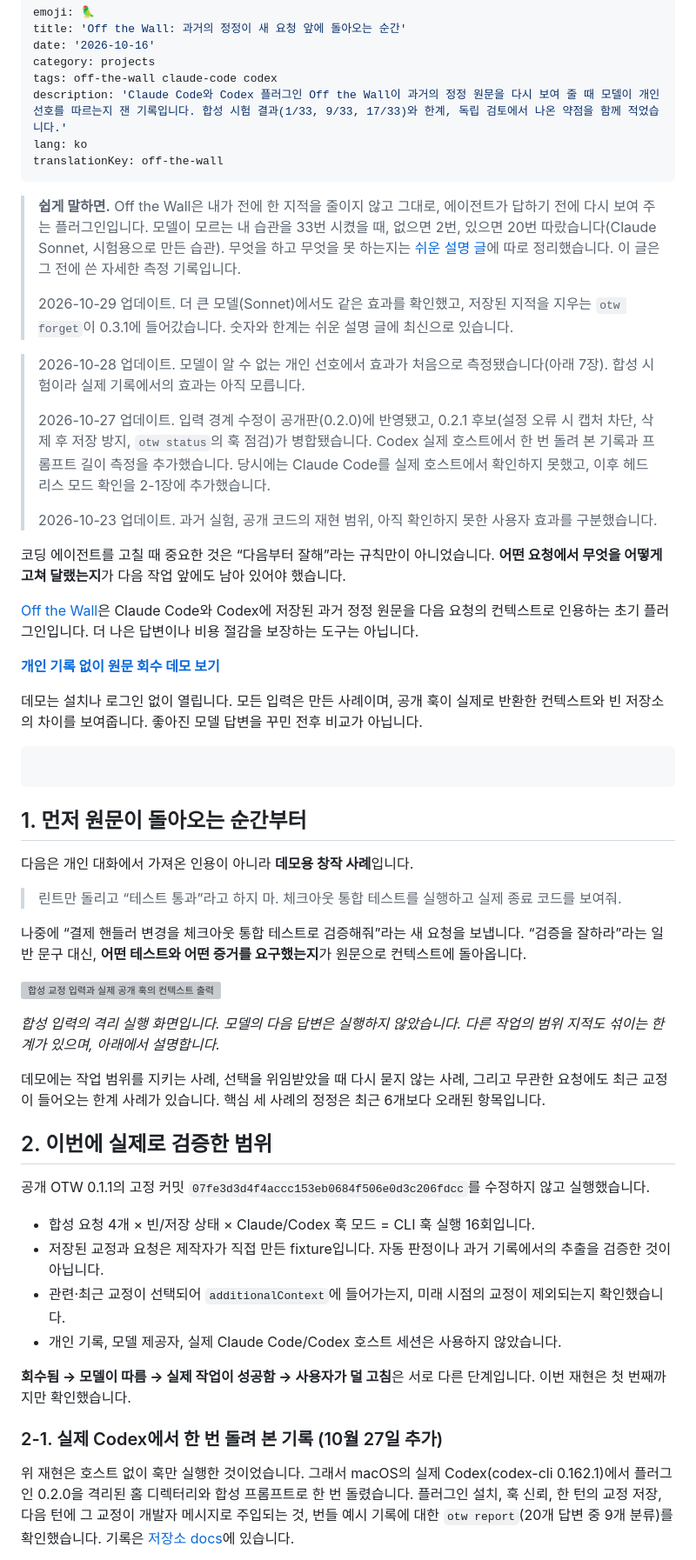
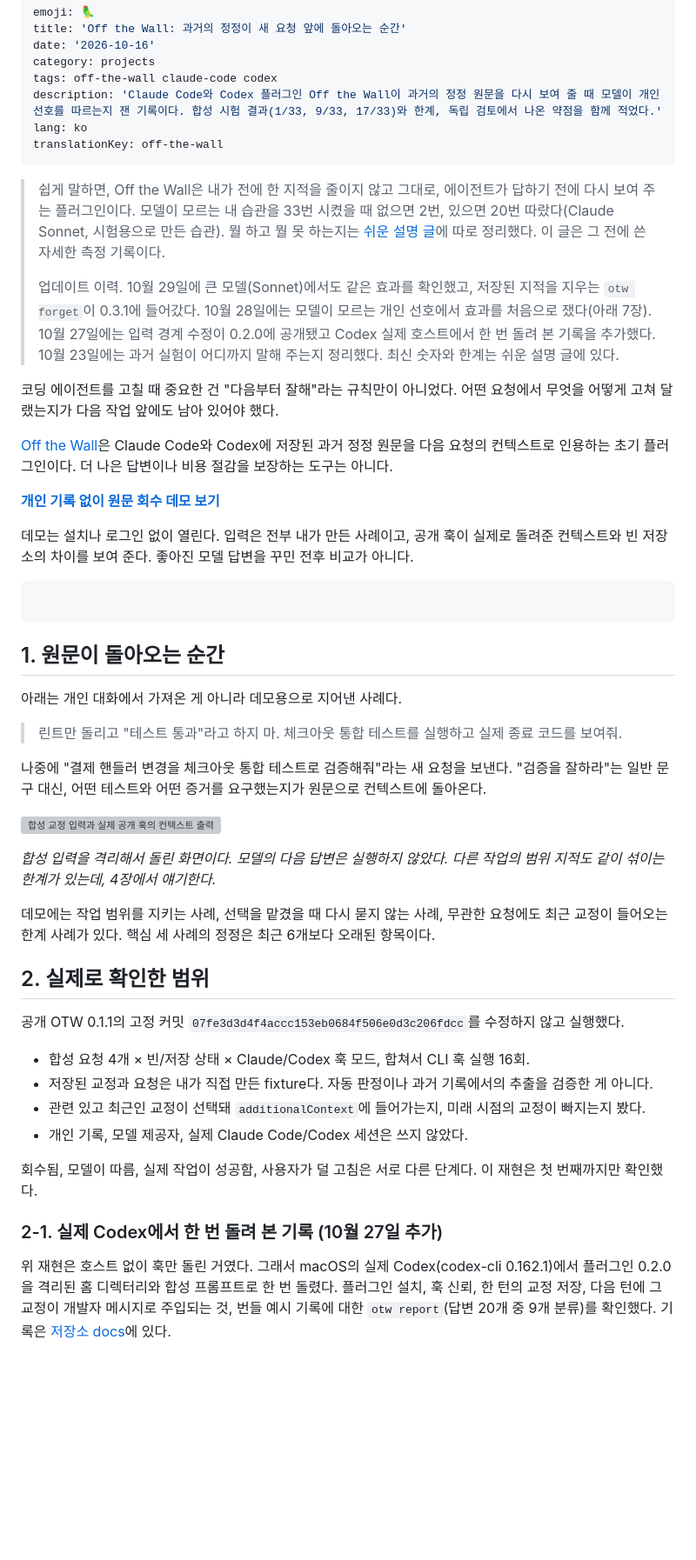
Before and after one commit to toranalytics/toranalytics.github.io, a Markdown page: content/off-the-wall/index.md, the part around one of its changes. Shown at 87% size. Drawn GitHub-style; blank space fills up the shorter version; grey boxes are pictures that could not be loaded.

Commit message:
Old OTW measurement log (ko): rewrite in the same first-person voice, update the selection description to 0.3.0; fix the same sentence in en/zh

````diff
--- a/content/off-the-wall/index.md
+++ b/content/off-the-wall/index.md
@@ -4,59 +4,52 @@ title: 'Off the Wall: 과거의 정정이 새 요청 앞에 돌아오는 순간'
 date: '2026-10-16'
 category: projects
 tags: off-the-wall claude-code codex
-description: 'Claude Code와 Codex 플러그인 Off the Wall이 과거의 정정 원문을 다시 보여 줄 때 모델이 개인 선호를 따르는지 잰 기록입니다. 합성 시험 결과(1/33, 9/33, 17/33)와 한계, 독립 검토에서 나온 약점을 함께 적었습니다.'
+description: 'Claude Code와 Codex 플러그인 Off the Wall이 과거의 정정 원문을 다시 보여 줄 때 모델이 개인 선호를 따르는지 잰 기록이다. 합성 시험 결과(1/33, 9/33, 17/33)와 한계, 독립 검토에서 나온 약점을 함께 적었다.'
 lang: ko
 translationKey: off-the-wall
 ---
 
-> **쉽게 말하면.** Off the Wall은 내가 전에 한 지적을 줄이지 않고 그대로, 에이전트가 답하기 전에 다시 보여 주는 플러그인입니다. 모델이 모르는 내 습관을 33번 시켰을 때, 없으면 2번, 있으면 20번 따랐습니다(Claude Sonnet, 시험용으로 만든 습관). 무엇을 하고 무엇을 못 하는지는 [쉬운 설명 글](/otw-what-it-does/)에 따로 정리했습니다. 이 글은 그 전에 쓴 자세한 측정 기록입니다.
+> 쉽게 말하면, Off the Wall은 내가 전에 한 지적을 줄이지 않고 그대로, 에이전트가 답하기 전에 다시 보여 주는 플러그인이다. 모델이 모르는 내 습관을 33번 시켰을 때 없으면 2번, 있으면 20번 따랐다(Claude Sonnet, 시험용으로 만든 습관). 뭘 하고 뭘 못 하는지는 [쉬운 설명 글](/otw-what-it-does/)에 따로 정리했다. 이 글은 그 전에 쓴 자세한 측정 기록이다.
 >
-> 2026-10-29 업데이트. 더 큰 모델(Sonnet)에서도 같은 효과를 확인했고, 저장된 지적을 지우는 `otw forget`이 0.3.1에 들어갔습니다. 숫자와 한계는 쉬운 설명 글에 최신으로 있습니다.
+> 업데이트 이력. 10월 29일에 큰 모델(Sonnet)에서도 같은 효과를 확인했고, 저장된 지적을 지우는 `otw forget`이 0.3.1에 들어갔다. 10월 28일에는 모델이 모르는 개인 선호에서 효과를 처음으로 쟀다(아래 7장). 10월 27일에는 입력 경계 수정이 0.2.0에 공개됐고 Codex 실제 호스트에서 한 번 돌려 본 기록을 추가했다. 10월 23일에는 과거 실험이 어디까지 말해 주는지 정리했다. 최신 숫자와 한계는 쉬운 설명 글에 있다.
 
+코딩 에이전트를 고칠 때 중요한 건 "다음부터 잘해"라는 규칙만이 아니었다. 어떤 요청에서 무엇을 어떻게 고쳐 달랬는지가 다음 작업 앞에도 남아 있어야 했다.
 
-> 2026-10-28 업데이트. 모델이 알 수 없는 개인 선호에서 효과가 처음으로 측정됐습니다(아래 7장). 합성 시험이라 실제 기록에서의 효과는 아직 모릅니다.
->
-> 2026-10-27 업데이트. 입력 경계 수정이 공개판(0.2.0)에 반영됐고, 0.2.1 후보(설정 오류 시 캡처 차단, 삭제 후 저장 방지, `otw status`의 훅 점검)가 병합됐습니다. Codex 실제 호스트에서 한 번 돌려 본 기록과 프롬프트 길이 측정을 추가했습니다. 당시에는 Claude Code를 실제 호스트에서 확인하지 못했고, 이후 헤드리스 모드 확인을 2-1장에 추가했습니다.
->
-> 2026-10-23 업데이트. 과거 실험, 공개 코드의 재현 범위, 아직 확인하지 못한 사용자 효과를 구분했습니다.
-
-코딩 에이전트를 고칠 때 중요한 것은 “다음부터 잘해”라는 규칙만이 아니었습니다. **어떤 요청에서 무엇을 어떻게 고쳐 달랬는지**가 다음 작업 앞에도 남아 있어야 했습니다.
-
-[Off the Wall](https://github.com/toranalytics/off-the-wall)은 Claude Code와 Codex에 저장된 과거 정정 원문을 다음 요청의 컨텍스트로 인용하는 초기 플러그인입니다. 더 나은 답변이나 비용 절감을 보장하는 도구는 아닙니다.
+[Off the Wall](https://github.com/toranalytics/off-the-wall)은 Claude Code와 Codex에 저장된 과거 정정 원문을 다음 요청의 컨텍스트로 인용하는 초기 플러그인이다. 더 나은 답변이나 비용 절감을 보장하는 도구는 아니다.
 
 **[개인 기록 없이 원문 회수 데모 보기](/otw-recall-lab.html)**
 
-데모는 설치나 로그인 없이 열립니다. 모든 입력은 만든 사례이며, 공개 훅이 실제로 반환한 컨텍스트와 빈 저장소의 차이를 보여줍니다. 좋아진 모델 답변을 꾸민 전후 비교가 아닙니다.
+데모는 설치나 로그인 없이 열린다. 입력은 전부 내가 만든 사례이고, 공개 훅이 실제로 돌려준 컨텍스트와 빈 저장소의 차이를 보여 준다. 좋아진 모델 답변을 꾸민 전후 비교가 아니다.
 
 ```toc
 ```
 
-## 1. 먼저 원문이 돌아오는 순간부터
+## 1. 원문이 돌아오는 순간
 
-다음은 개인 대화에서 가져온 인용이 아니라 **데모용 창작 사례**입니다.
+아래는 개인 대화에서 가져온 게 아니라 데모용으로 지어낸 사례다.
 
-> 린트만 돌리고 “테스트 통과”라고 하지 마. 체크아웃 통합 테스트를 실행하고 실제 종료 코드를 보여줘.
+> 린트만 돌리고 "테스트 통과"라고 하지 마. 체크아웃 통합 테스트를 실행하고 실제 종료 코드를 보여줘.
 
-나중에 “결제 핸들러 변경을 체크아웃 통합 테스트로 검증해줘”라는 새 요청을 보냅니다. “검증을 잘하라”라는 일반 문구 대신, **어떤 테스트와 어떤 증거를 요구했는지**가 원문으로 컨텍스트에 돌아옵니다.
+나중에 "결제 핸들러 변경을 체크아웃 통합 테스트로 검증해줘"라는 새 요청을 보낸다. "검증을 잘하라"는 일반 문구 대신, 어떤 테스트와 어떤 증거를 요구했는지가 원문으로 컨텍스트에 돌아온다.
 
 ![합성 교정 입력과 실제 공개 훅의 컨텍스트 출력](recall-example.png)
 
-*합성 입력의 격리 실행 화면입니다. 모델의 다음 답변은 실행하지 않았습니다. 다른 작업의 범위 지적도 섞이는 한계가 있으며, 아래에서 설명합니다.*
+*합성 입력을 격리해서 돌린 화면이다. 모델의 다음 답변은 실행하지 않았다. 다른 작업의 범위 지적도 같이 섞이는 한계가 있는데, 4장에서 얘기한다.*
 
-데모에는 작업 범위를 지키는 사례, 선택을 위임받았을 때 다시 묻지 않는 사례, 그리고 무관한 요청에도 최근 교정이 들어오는 한계 사례가 있습니다. 핵심 세 사례의 정정은 최근 6개보다 오래된 항목입니다.
+데모에는 작업 범위를 지키는 사례, 선택을 맡겼을 때 다시 묻지 않는 사례, 무관한 요청에도 최근 교정이 들어오는 한계 사례가 있다. 핵심 세 사례의 정정은 최근 6개보다 오래된 항목이다.
 
-## 2. 이번에 실제로 검증한 범위
+## 2. 실제로 확인한 범위
 
-공개 OTW 0.1.1의 고정 커밋 `07fe3d3d4f4accc153eb0684f506e0d3c206fdcc`를 수정하지 않고 실행했습니다.
+공개 OTW 0.1.1의 고정 커밋 `07fe3d3d4f4accc153eb0684f506e0d3c206fdcc`를 수정하지 않고 실행했다.
 
-- 합성 요청 4개 × 빈/저장 상태 × Claude/Codex 훅 모드 = CLI 훅 실행 16회입니다.
-- 저장된 교정과 요청은 제작자가 직접 만든 fixture입니다. 자동 판정이나 과거 기록에서의 추출을 검증한 것이 아닙니다.
-- 관련·최근 교정이 선택되어 `additionalContext`에 들어가는지, 미래 시점의 교정이 제외되는지 확인했습니다.
-- 개인 기록, 모델 제공자, 실제 Claude Code/Codex 호스트 세션은 사용하지 않았습니다.
+- 합성 요청 4개 × 빈/저장 상태 × Claude/Codex 훅 모드, 합쳐서 CLI 훅 실행 16회.
+- 저장된 교정과 요청은 내가 직접 만든 fixture다. 자동 판정이나 과거 기록에서의 추출을 검증한 게 아니다.
+- 관련 있고 최근인 교정이 선택돼 `additionalContext`에 들어가는지, 미래 시점의 교정이 빠지는지 봤다.
+- 개인 기록, 모델 제공자, 실제 Claude Code/Codex 세션은 쓰지 않았다.
 
-**회수됨 → 모델이 따름 → 실제 작업이 성공함 → 사용자가 덜 고침**은 서로 다른 단계입니다. 이번 재현은 첫 번째까지만 확인했습니다.
+회수됨, 모델이 따름, 실제 작업이 성공함, 사용자가 덜 고침은 서로 다른 단계다. 이 재현은 첫 번째까지만 확인했다.
 
 ### 2-1. 실제 Codex에서 한 번 돌려 본 기록 (10월 27일 추가)
 
-위 재현은 호스트 없이 훅만 실행한 것이었습니다. 그래서 macOS의 실제 Codex(codex-cli 0.162.1)에서 플러그인 0.2.0을 격리된 홈 디렉터리와 합성 프롬프트로 한 번 돌렸습니다. 플러그인 설치, 훅 신뢰, 한 턴의 교정 저장, 다음 턴에 그 교정이 개발자 메시지로 주입되는 것, 번들 예시 기록에 대한 `otw report`(20개 답변 중 9개 분류)를 확인했습니다. 기록은 [저장소 docs](https://github.com/toranalytics/off-the-wall/blob/main/docs/live-codex-smoke-2026-10-27.md)에 있습니다.
+위 재현은 호스트 없이 훅만 돌린 거였다. 그래서 macOS의 실제 Codex(codex-cli 0.162.1)에서 플러그인 0.2.0을 격리된 홈 디렉터리와 합성 프롬프트로 한 번 돌렸다. 플러그인 설치, 훅 신뢰, 한 턴의 교정 저장, 다음 턴에 그 교정이 개발자 메시지로 주입되는 것, 번들 예시 기록에 대한 `otw report`(답변 20개 중 9개 분류)를 확인했다. 기록은 [저장소 docs](https://github.com/toranalytics/off-the-wall/blob/main/docs/live-codex-smoke-2026-10-27.md)에 있다.
 
````
Also changed, not shown: other parts of content/off-the-wall/index.md (+29 -31 lines), 2 other files.
